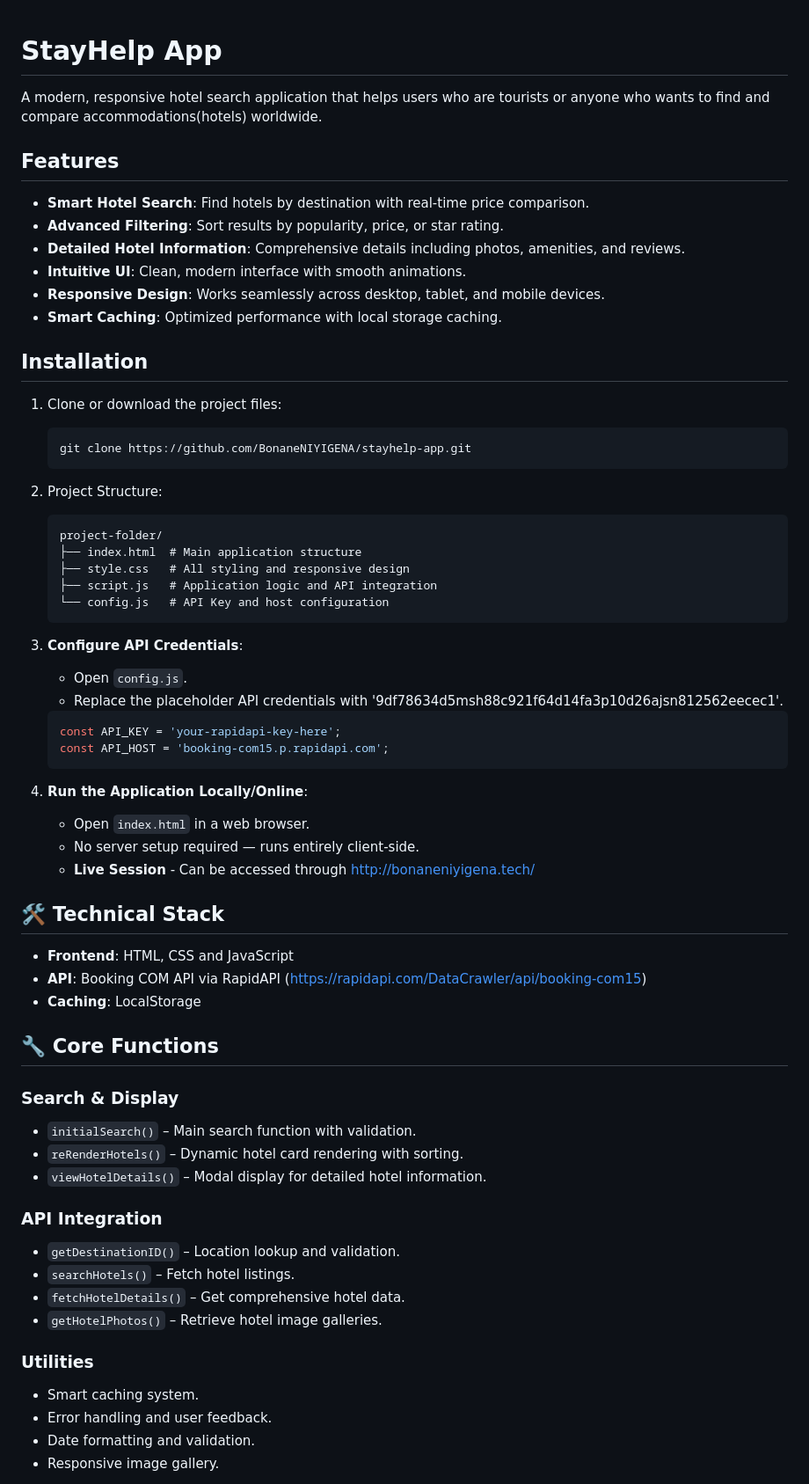
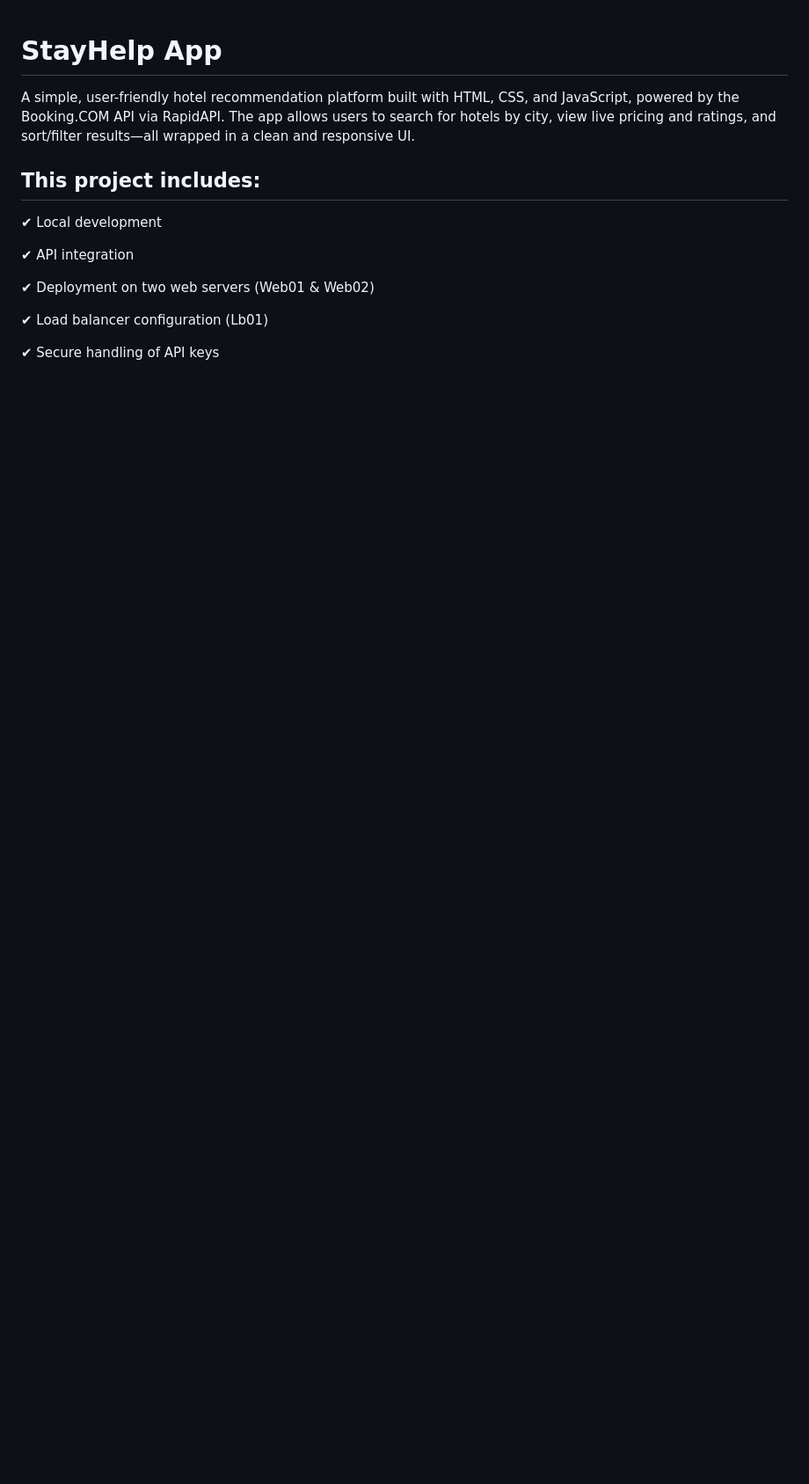
Before and after one commit to BonaneNIYIGENA/stayRecommender, a Markdown page: README.md, the part around one of its changes. Shown at 88% size. GitHub-like rendering; blank space fills up the shorter version.

Commit message:
Project Documentation

````diff
--- a/README.md
+++ b/README.md
@@ -1,74 +1,14 @@
 # StayHelp App
+A simple, user-friendly hotel recommendation platform built with HTML, CSS, and JavaScript, powered by the Booking.COM API via RapidAPI. The app allows users to search for hotels by city, view live pricing and ratings, and sort/filter results—all wrapped in a clean and responsive UI.
 
-A modern, responsive hotel search application that helps users who are tourists or anyone who wants to find and compare accommodations(hotels) worldwide.
+## This project includes:
+✔ Local development
 
-## Features
+✔ API integration
 
-- **Smart Hotel Search**: Find hotels by destination with real-time price comparison.
-- **Advanced Filtering**: Sort results by popularity, price, or star rating.
-- **Detailed Hotel Information**: Comprehensive details including photos, amenities, and reviews.
-- **Intuitive UI**: Clean, modern interface with smooth animations.
-- **Responsive Design**: Works seamlessly across desktop, tablet, and mobile devices.
-- **Smart Caching**: Optimized performance with local storage caching.
+✔ Deployment on two web servers (Web01 & Web02)
 
-## Installation
+✔ Load balancer configuration (Lb01)
 
-1. Clone or download the project files:
+✔ Secure handling of API keys
 
-    ```bash
-    git clone https://github.com/BonaneNIYIGENA/stayhelp-app.git
-    ```
-
-2. Project Structure:
-
-    ```
-    project-folder/
-    ├── index.html  # Main application structure
-    ├── style.css   # All styling and responsive design
-    ├── script.js   # Application logic and API integration
-    └── config.js   # API Key and host configuration
-    ```
-
-3. **Configure API Credentials**:
-    - Open `config.js`.
-    - Replace the placeholder API credentials with '9df78634d5msh88c921f64d14fa3p10d26ajsn812562eecec1'.
-
-    ```javascript
-    const API_KEY = 'your-rapidapi-key-here';
-    const API_HOST = 'booking-com15.p.rapidapi.com';
-    ```
-
-4. **Run the Application Locally/Online**:
-    - Open `index.html` in a web browser.
-    - No server setup required — runs entirely client-side.
-    - **Live Session**
-          - Can be accessed through http://bonaneniyigena.tech/
-
-## 🛠️ Technical Stack
-
-- **Frontend**: HTML, CSS and JavaScript
-- **API**: Booking COM API via RapidAPI (https://rapidapi.com/DataCrawler/api/booking-com15)
-- **Caching**: LocalStorage
-
-## 🔧 Core Functions
-
-### **Search & Display**
-
-- `initialSearch()` – Main search function with validation.
-- `reRenderHotels()` – Dynamic hotel card rendering with sorting.
-- `viewHotelDetails()` – Modal display for detailed hotel information.
-
-### **API Integration**
-
-- `getDestinationID()` – Location lookup and validation.
-- `searchHotels()` – Fetch hotel listings.
-- `fetchHotelDetails()` – Get comprehensive hotel data.
-- `getHotelPhotos()` – Retrieve hotel image galleries.
-
-### **Utilities**
-
-- Smart caching system.
-- Error handling and user feedback.
-- Date formatting and validation.
-- Responsive image gallery.
-
````
Also changed, not shown: other parts of README.md (+226 -60 lines).
